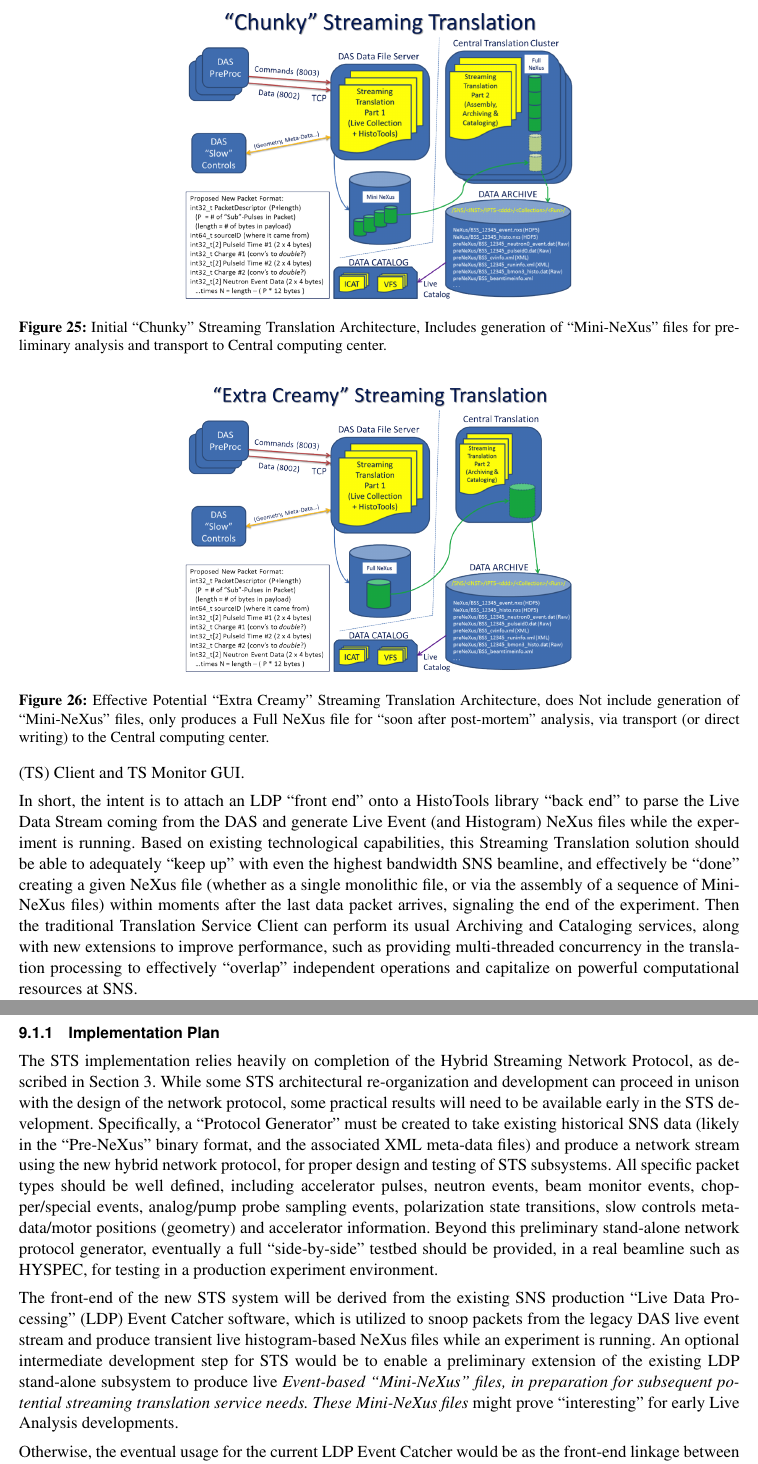
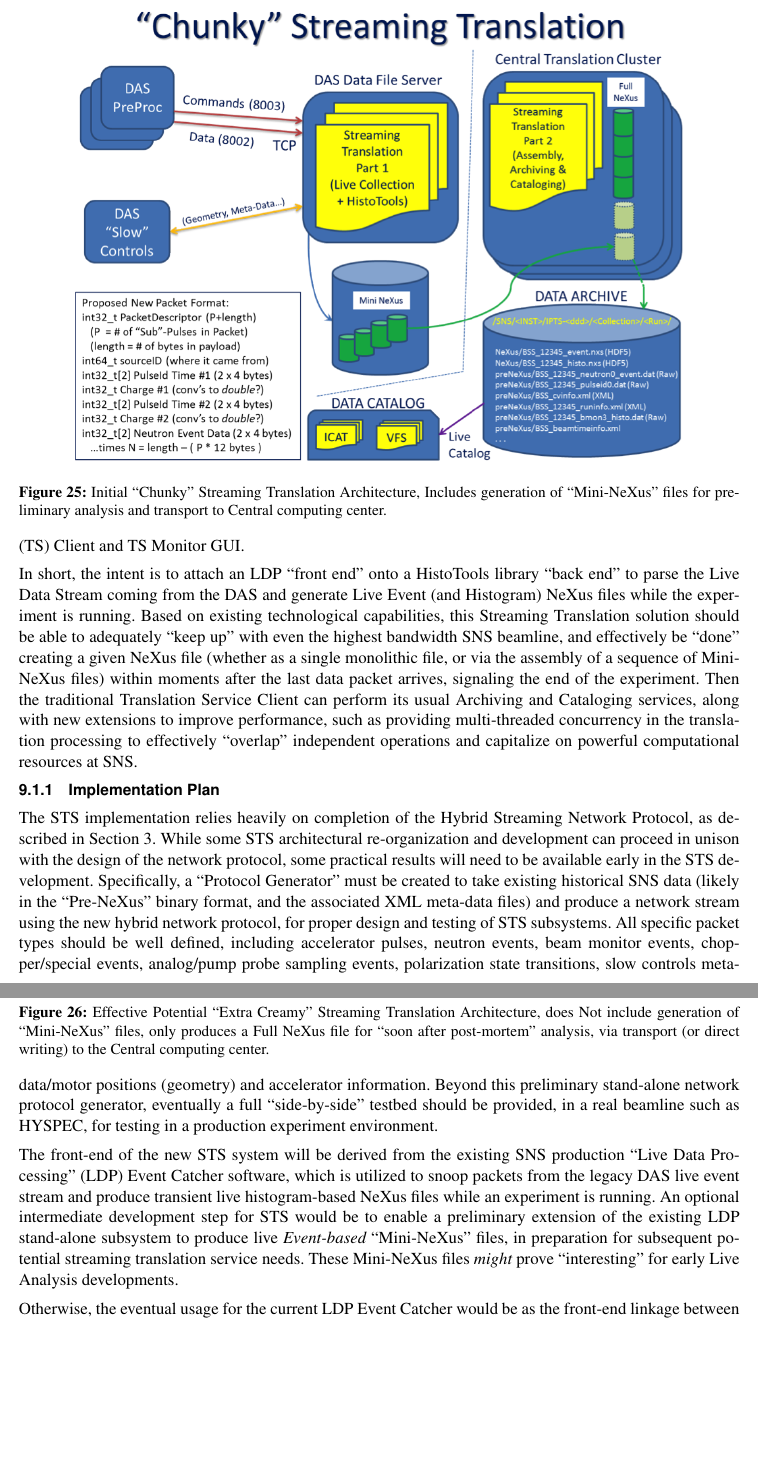
Before and after one commit to ADARA-Neutrons/adara, a LaTeX document (sns_das_design.tex, which reads 8_Translation_Services/component.tex): two parts of pages 60 and 61 of 62 before the commit and two parts of pages 60 and 61 of 63 after it, joined at a grey line, cut so that both start at the same text, the shorter picture padded with empty space. Compiled offline with pdfLaTeX; a LaTeX package or settings file that is missing is left out.

Commit message:
Fixed Streaming Translation Figures and References... 	- properly regenerated overall pdf... :-) --This line, and those below, will be ignored-
M    design/8_Translation_Services/component.tex
M    design/SNS_DAS_design.pdf

```diff
--- a/8_Translation_Services/component.tex
+++ b/8_Translation_Services/component.tex
@@ -10,8 +10,7 @@ completion of a run.
 
 \begin{figure}[htb]
 \centering
-\label{fig.chunky_sts}
-\includegraphics[width=3.5in]{chunky.png}
+\includegraphics[width=5.5in]{chunky.png}
 \caption{Initial ``Chunky'' Streaming Translation Architecture, Includes
 generation of ``Mini-NeXus'' files for preliminary analysis and transport to
 Central computing center.}
@@ -20,5 +20,3 @@ Central computing center.}
 
 \begin{figure}[htb]
 \centering
-\label{fig.creamy_sts}
-\includegraphics[width=3.5in]{creamy.png}
@@ -67,7 +67,7 @@ operations and capitalize on powerful computational resources at SNS.
 
 The STS implementation relies heavily on completion of the
 Hybrid Streaming Network Protocol,
-as described in Section \ref{network_protocol}.
+as described in Section~\ref{network_protocol}.
 While some STS architectural re-organization and development can proceed
 in unison with the design of the network protocol,
 some practical results will need to be available early
@@ -95,9 +95,9 @@ and produce transient live histogram-based NeXus files
 while an experiment is running.
 An optional intermediate development step for STS would be to enable a
 preliminary extension of the existing LDP stand-alone subsystem to produce
-live \em{Event-based} ``Mini-NeXus'' files,
+live {\em Event-based} ``Mini-NeXus'' files,
 in preparation for subsequent potential streaming translation service needs.
-These Mini-NeXus files \em{might} prove ``interesting''
+These Mini-NeXus files {\em might} prove ``interesting''
 for early Live Analysis developments.
 
 Otherwise, the eventual usage for the current LDP Event Catcher
```
Also changed, not shown: 8_Translation_Services/component.tex (5 more changed lines).
